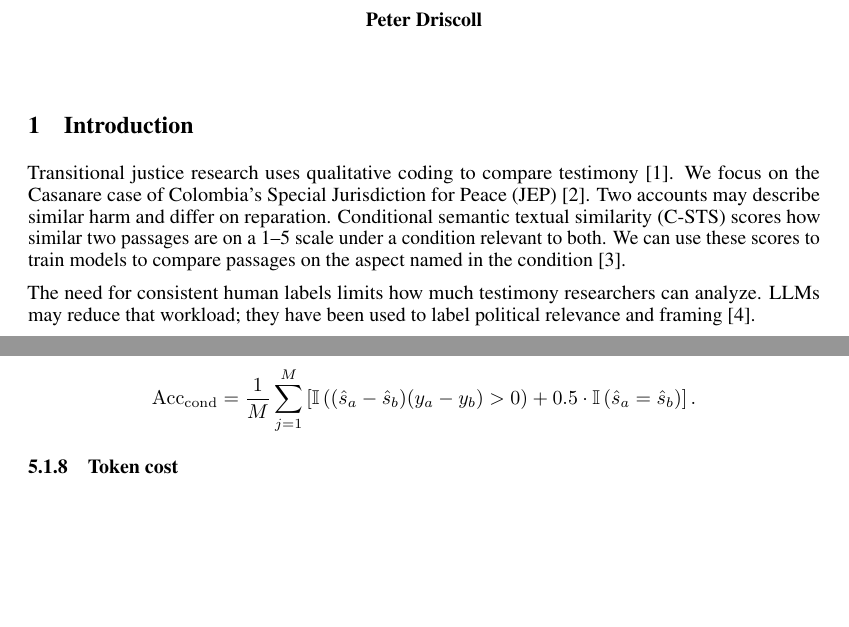
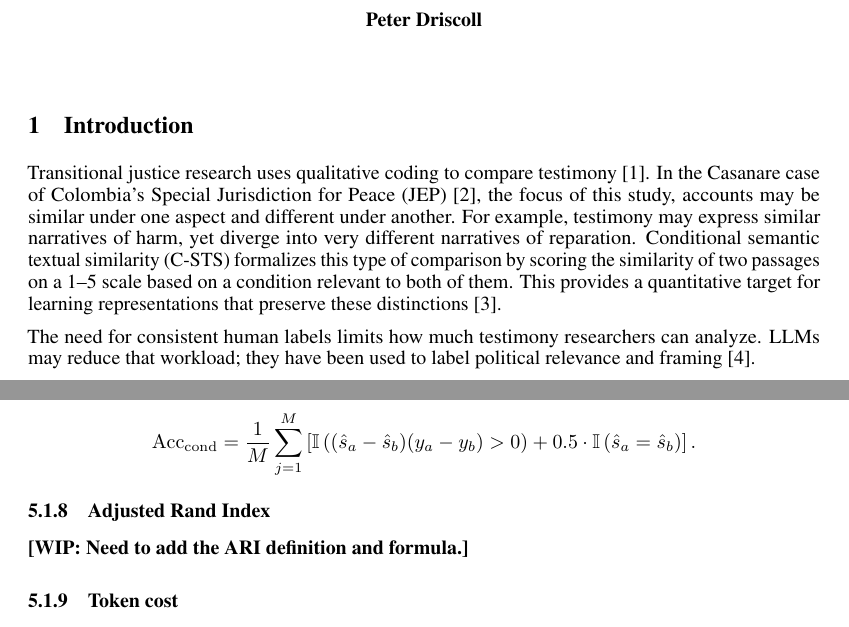
Before and after one commit to pvd232/JEP, a LaTeX document (model-select/latex/proposal.tex): two parts of pages 1 and 7 of 9 before the commit and two parts of pages 1 and 7 of 10 after it, joined at a grey line, cut so that both start at the same text, the shorter picture padded with empty space. Compiled offline with pdfLaTeX.

Commit message:
Restore original first paragraph on narratives

```diff
--- a/model-select/latex/proposal.tex
+++ b/model-select/latex/proposal.tex
@@ -23,7 +23,7 @@
 \maketitle
 
 \section{Introduction}
-Transitional justice research uses qualitative coding to compare testimony~\cite{Schirmer2025}. We focus on the Casanare case of Colombia's Special Jurisdiction for Peace (JEP)~\cite{JEPCaso03}. Two accounts may describe similar harm and differ on reparation. Conditional semantic textual similarity (C-STS) scores how similar two passages are on a 1--5 scale under a condition relevant to both. We can use these scores to train models to compare passages on the aspect named in the condition~\cite{C-STS}.
+Transitional justice research uses qualitative coding to compare testimony~\cite{Schirmer2025}. In the Casanare case of Colombia's Special Jurisdiction for Peace (JEP)~\cite{JEPCaso03}, the focus of this study, accounts may be similar under one aspect and different under another. For example, testimony may express similar narratives of harm, yet diverge into very different narratives of reparation. Conditional semantic textual similarity (C-STS) formalizes this type of comparison by scoring the similarity of two passages on a 1--5 scale based on a condition relevant to both of them. This provides a quantitative target for learning representations that preserve these distinctions~\cite{C-STS}.
 
 The need for consistent human labels limits how much testimony researchers can analyze. LLMs may reduce that workload; they have been used to label political relevance and framing~\cite{Gilardi2023}.
 
@@ -249,6 +249,10 @@ Condition-ordering accuracy measures whether the model correctly ranks pairs of
 \mathrm{Acc}_{\mathrm{cond}} = \frac{1}{M}\sum_{j=1}^{M} \left[ \mathbb{I}\left((\hat{s}_a - \hat{s}_b)(y_a - y_b) > 0\right) + 0.5 \cdot \mathbb{I}\left(\hat{s}_a = \hat{s}_b\right) \right].
 \]
 
+\subsubsection{Adjusted Rand Index}
+\label{app:ari}
+\noindent\textbf{[WIP: Need to add the ARI definition and formula.]}\par\smallskip
+
 \subsubsection{Token cost}
 \label{app:cost}
 Token cost is the billed amount per token. Input and output token costs are reported separately using each provider's pricing~\cite{ModelDocs}.
```
Also changed, not shown: model-select/latex/proposal.pdf, model-select/latex/proposal.tex (2 more changed lines).
